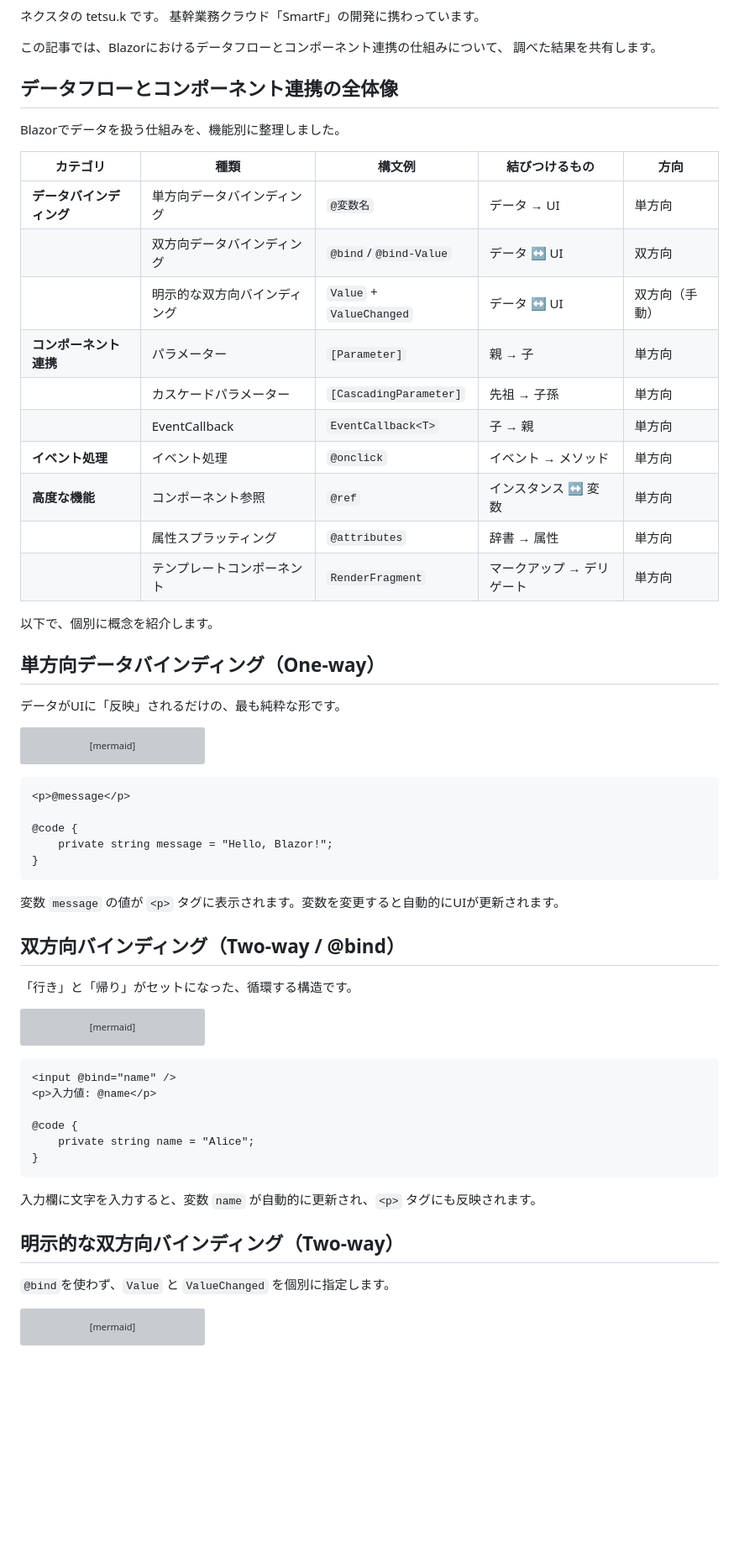
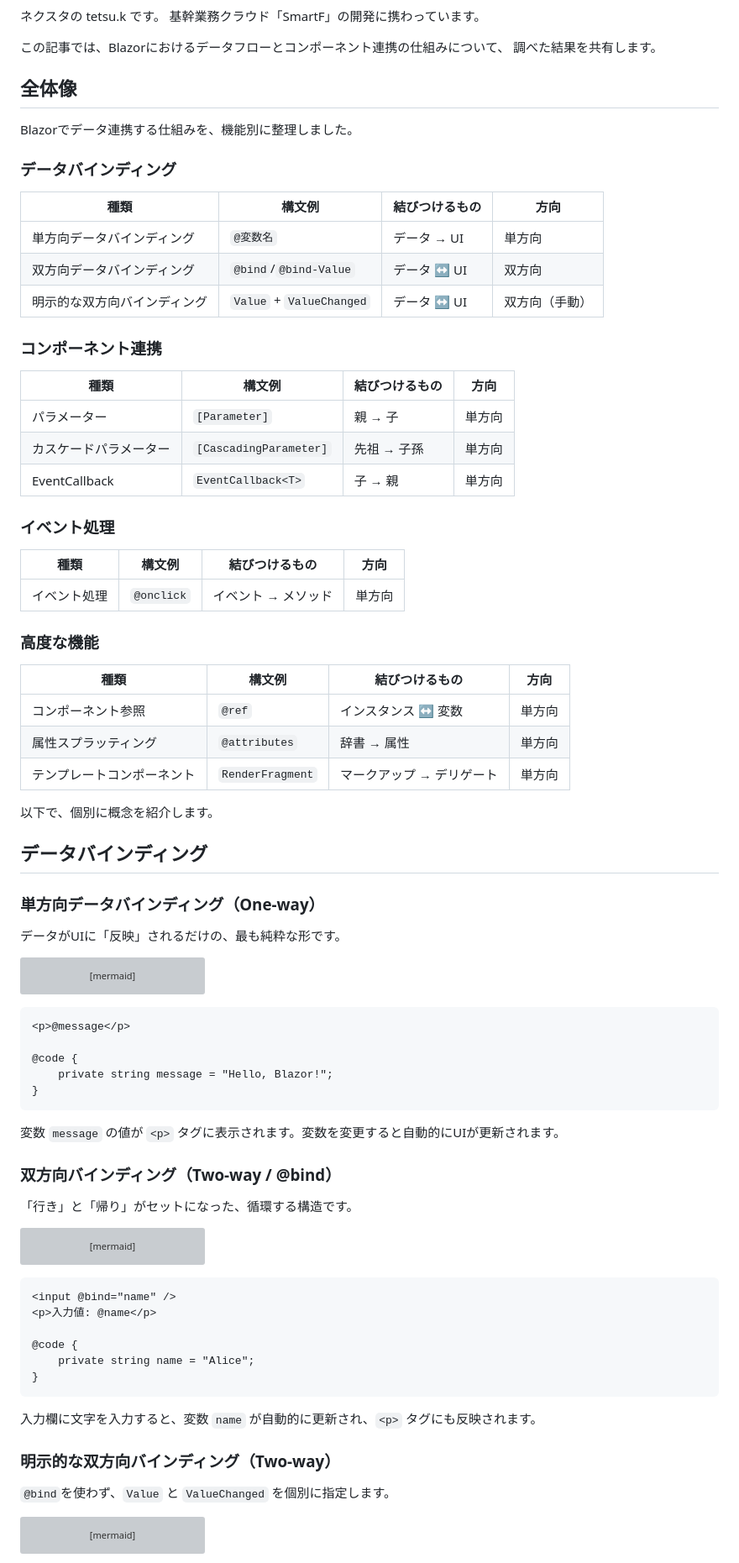
Before and after one commit to pixcelo/zenn-content, a Markdown page: articles/blazor-databinding.md, the part around one of its changes. Shown at 84% size. Drawn GitHub-style; blank space fills up the shorter version; grey boxes are pictures that could not be loaded.

Commit message:
refactor: 見出し構造を調整して目次を整理
- 全体像の表のカテゴリに合わせて見出しレベルを調整
- h2セクションを追加：データバインディング、コンポーネント連携、高度な機能
- 各機能をh3に変更して階層構造を明確化
- 目次が表のカテゴリと一致するように改善

🤖 Generated with [Claude Code](https://claude.com/claude-code)

Co-Authored-By: Claude <noreply@anthropic.com>

```diff
--- a/articles/blazor-databinding.md
+++ b/articles/blazor-databinding.md
@@ -15,26 +15,45 @@ publication_name: "nexta_"
 
 
 
-## データフローとコンポーネント連携の全体像
+## 全体像
 
-Blazorでデータを扱う仕組みを、機能別に整理しました。
+Blazorでデータ連携する仕組みを、機能別に整理しました。
 
-| カテゴリ | 種類 | 構文例 | 結びつけるもの | 方向 |
-|---------|------|--------|----------------|------|
-| **データバインディング** | 単方向データバインディング | `@変数名` | データ → UI | 単方向 |
-| | 双方向データバインディング | `@bind`/`@bind-Value` | データ ↔ UI | 双方向 |
-| | 明示的な双方向バインディング | `Value` + `ValueChanged` | データ ↔ UI | 双方向（手動） |
-| **コンポーネント連携** | パラメーター | `[Parameter]` | 親 → 子 | 単方向 |
-| | カスケードパラメーター | `[CascadingParameter]` | 先祖 → 子孫 | 単方向 |
-| | EventCallback | `EventCallback<T>` | 子 → 親 | 単方向 |
-| **イベント処理** | イベント処理 | `@onclick` | イベント → メソッド | 単方向 |
-| **高度な機能** | コンポーネント参照 | `@ref` | インスタンス ↔ 変数 | 単方向 |
-| | 属性スプラッティング | `@attributes` | 辞書 → 属性 | 単方向 |
-| | テンプレートコンポーネント | `RenderFragment` | マークアップ → デリゲート | 単方向 |
+### データバインディング
+
+| 種類 | 構文例 | 結びつけるもの | 方向 |
+|------|--------|----------------|------|
+| 単方向データバインディング | `@変数名` | データ → UI | 単方向 |
+| 双方向データバインディング | `@bind`/`@bind-Value` | データ ↔ UI | 双方向 |
+| 明示的な双方向バインディング | `Value` + `ValueChanged` | データ ↔ UI | 双方向（手動） |
+
+### コンポーネント連携
+
+| 種類 | 構文例 | 結びつけるもの | 方向 |
+|------|--------|----------------|------|
+| パラメーター | `[Parameter]` | 親 → 子 | 単方向 |
+| カスケードパラメーター | `[CascadingParameter]` | 先祖 → 子孫 | 単方向 |
+| EventCallback | `EventCallback<T>` | 子 → 親 | 単方向 |
+
+### イベント処理
+
+| 種類 | 構文例 | 結びつけるもの | 方向 |
+|------|--------|----------------|------|
+| イベント処理 | `@onclick` | イベント → メソッド | 単方向 |
+
+### 高度な機能
+
+| 種類 | 構文例 | 結びつけるもの | 方向 |
+|------|--------|----------------|------|
+| コンポーネント参照 | `@ref` | インスタンス ↔ 変数 | 単方向 |
+| 属性スプラッティング | `@attributes` | 辞書 → 属性 | 単方向 |
+| テンプレートコンポーネント | `RenderFragment` | マークアップ → デリゲート | 単方向 |
 
 以下で、個別に概念を紹介します。
 
-## 単方向データバインディング（One-way）
+## データバインディング
+
+### 単方向データバインディング（One-way）
 
 データがUIに「反映」されるだけの、最も純粋な形です。
 
@@ -55,7 +74,7 @@ graph LR
 
 変数 `message` の値が `<p>` タグに表示されます。変数を変更すると自動的にUIが更新されます。
 
-## 双方向バインディング（Two-way / @bind）
+### 双方向バインディング（Two-way / @bind）
 
 「行き」と「帰り」がセットになった、循環する構造です。
 
@@ -83,7 +102,7 @@ graph TD
 
 入力欄に文字を入力すると、変数 `name` が自動的に更新され、`<p>` タグにも反映されます。
 
-## 明示的な双方向バインディング（Two-way）
+### 明示的な双方向バインディング（Two-way）
 
 `@bind`を使わず、`Value` と `ValueChanged` を個別に指定します。
 
```
Also changed, not shown: other parts of articles/blazor-databinding.md (+13 -11 lines).
